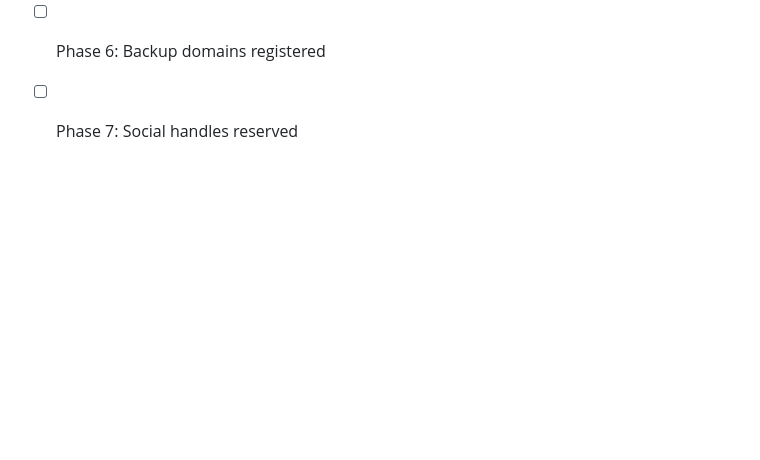
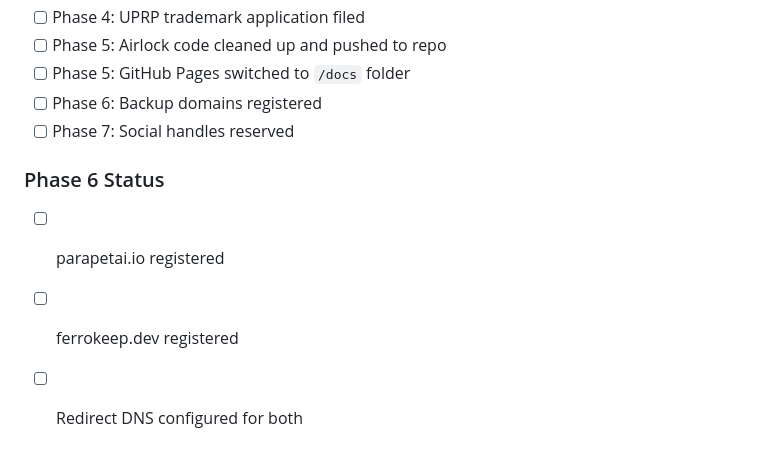
Before and after one commit to parapet-ai/parapet-ai.github.io, a Markdown page: SETUP-GUIDE.md, the part around the change. Drawn GitHub-style; blank space fills up the shorter version.

Commit message:
Add backup domains tracking to setup guide

```diff
--- a/SETUP-GUIDE.md
+++ b/SETUP-GUIDE.md
@@ -223,3 +223,8 @@ Set both to 301 redirect → `parapetai.dev`.
 - [ ] Phase 5: GitHub Pages switched to `/docs` folder
 - [ ] Phase 6: Backup domains registered
 - [ ] Phase 7: Social handles reserved
+
+### Phase 6 Status
+- [ ] parapetai.io registered
+- [ ] ferrokeep.dev registered
+- [ ] Redirect DNS configured for both
```
